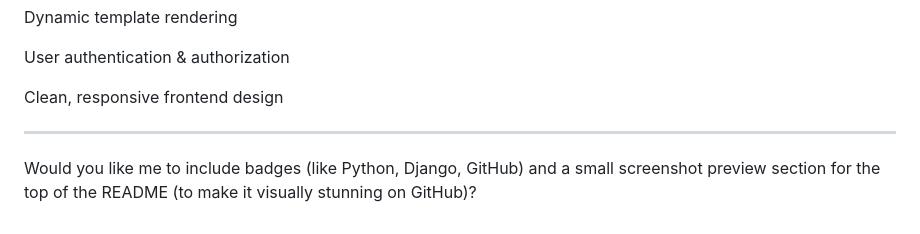
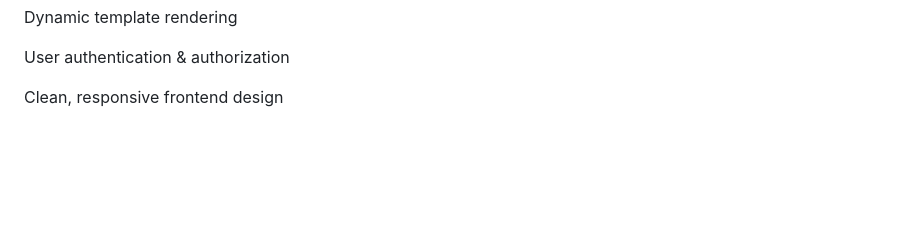
Before and after one commit to lucky24004/Codealpha_Task_Ecommerce, a Markdown page: README.md, the part around the change. GitHub-like rendering; blank space fills up the shorter version.

Commit message:
Remove inquiry about badges and screenshot preview
Removed a section asking about badges and screenshots.

```diff
--- a/README.md
+++ b/README.md
@@ -244,9 +244,3 @@ Dynamic template rendering
 User authentication & authorization
 
 Clean, responsive frontend design
-
-
-
----
-
-Would you like me to include badges (like Python, Django, GitHub) and a small screenshot preview section for the top of the README (to make it visually stunning on GitHub)?
```
